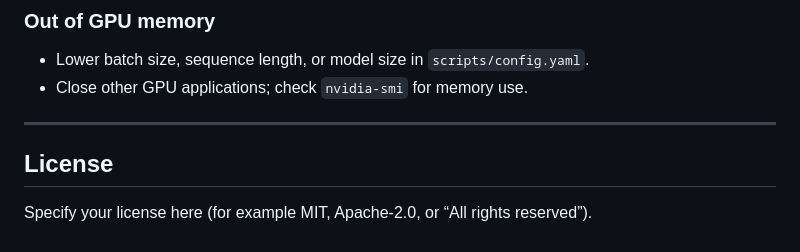
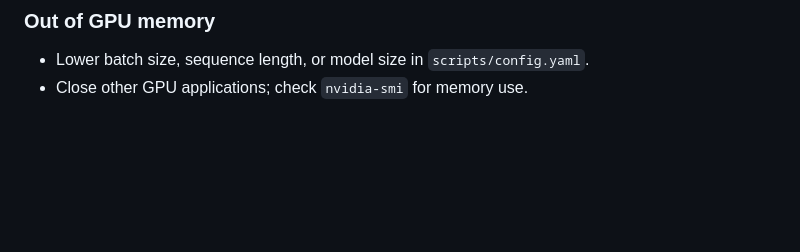
Before and after one commit to venkatbs500/GPTQ_PROJ, a Markdown page: README.md, the part around the change. Rendered like a GitHub page; blank space fills up the shorter version.

Commit message:
Removed license section from README
Removed license section from README.md

```diff
--- a/README.md
+++ b/README.md
@@ -223,9 +223,3 @@ This repo pins **`transformers==4.37.2`** and **`auto-gptq==0.7.1`**. Upgrading
 
 - Lower batch size, sequence length, or model size in `scripts/config.yaml`.
 - Close other GPU applications; check `nvidia-smi` for memory use.
-
----
-
-## License
-
-Specify your license here (for example MIT, Apache-2.0, or “All rights reserved”).
```
